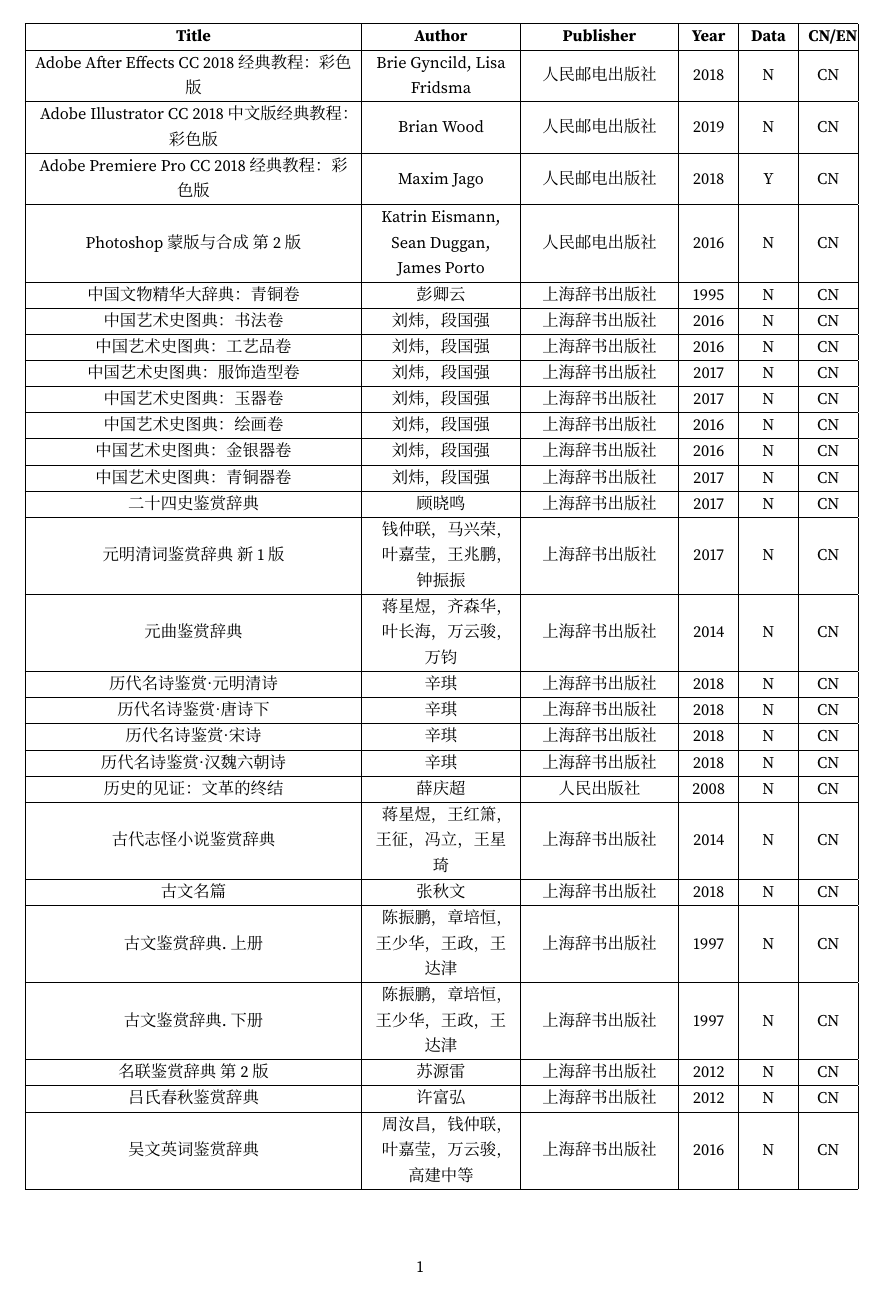
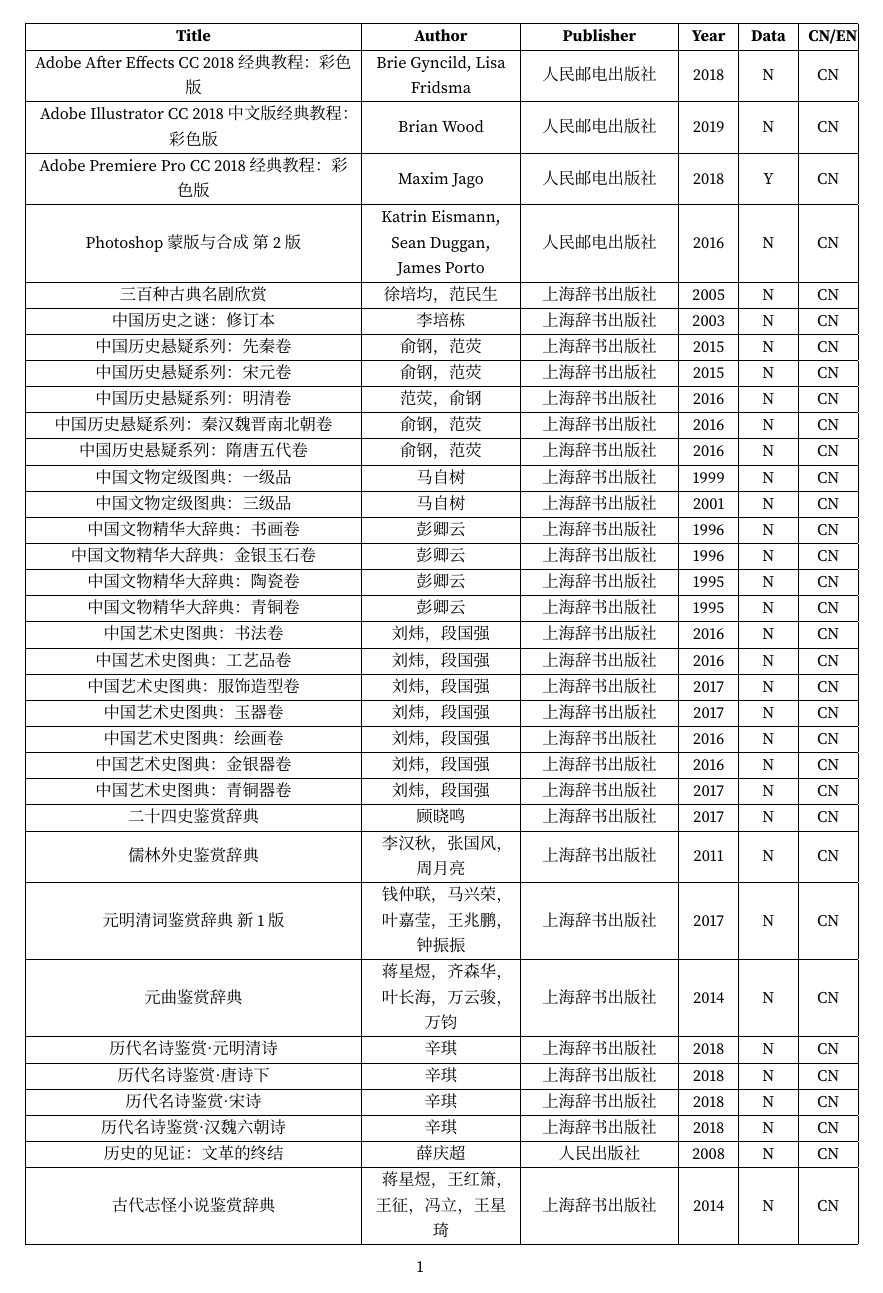
Before and after one commit to jiaoruohong/booklist, a LaTeX document (list/BookList.tex, which reads list/assets/files/inputs.tex): page 1 of 5 before the commit and page 1 of 6 after it. Compiled offline with XeLaTeX; a missing font is replaced by an installed copy or a similar font.

Commit message:
update pdf

```diff
--- a/list/assets/files/inputs.tex
+++ b/list/assets/files/inputs.tex
@@ -2,6 +2,18 @@
 \input{./part/Adobe-Illustrator-CC-2018-中文版经典教程-彩色版-CN-Brian-Wood-2019-N.tex}
 \input{./part/Adobe-Premiere-Pro-CC-2018-经典教程-彩色版-CN-Maxim-Jago-2018-Y.tex}
 \input{./part/Photoshop-蒙版与合成-第2版-CN-Katrin-Eismann-2016-N.tex}
+\input{./part/三百种古典名剧欣赏-CN-徐培均-2005-N.tex}
+\input{./part/中国历史之谜-修订本-CN-李培栋-2003-N.tex}
+\input{./part/中国历史悬疑系列-先秦卷-CN-范荧-2015-N.tex}
+\input{./part/中国历史悬疑系列-宋元卷-CN-范荧-2015-N.tex}
+\input{./part/中国历史悬疑系列-明清卷-CN-范荧-2016-N.tex}
+\input{./part/中国历史悬疑系列-秦汉魏晋南北朝卷-CN-范荧-2016-N.tex}
+\input{./part/中国历史悬疑系列-隋唐五代卷-CN-范荧-2016-N.tex}
+\input{./part/中国文物定级图典-一级品-CN-马自树-1999-N.tex}
+\input{./part/中国文物定级图典-三级品-CN-马自树-2001-N.tex}
+\input{./part/中国文物精华大辞典-书画卷-CN-彭卿云-1996-N.tex}
+\input{./part/中国文物精华大辞典-金银玉石卷-CN-彭卿云-1996-N.tex}
+\input{./part/中国文物精华大辞典-陶瓷卷-CN-彭卿云-1995-N.tex}
 \input{./part/中国文物精华大辞典-青铜卷-CN-彭卿云-1995-N.tex}
 \input{./part/中国艺术史图典-书法卷-CN-刘炜-2016-N.tex}
 \input{./part/中国艺术史图典-工艺品卷-CN-刘炜-2016-N.tex}
```
Also changed, not shown: list/BookList.pdf, list/assets/files/inputs.tex (1 more changed lines).
